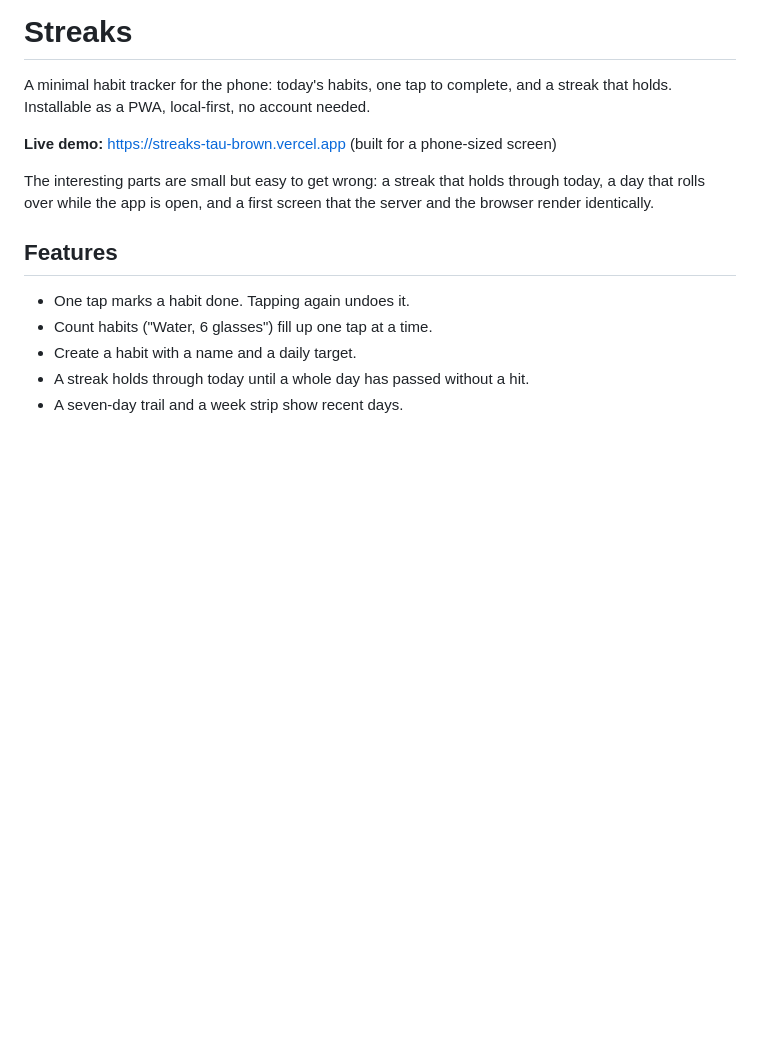
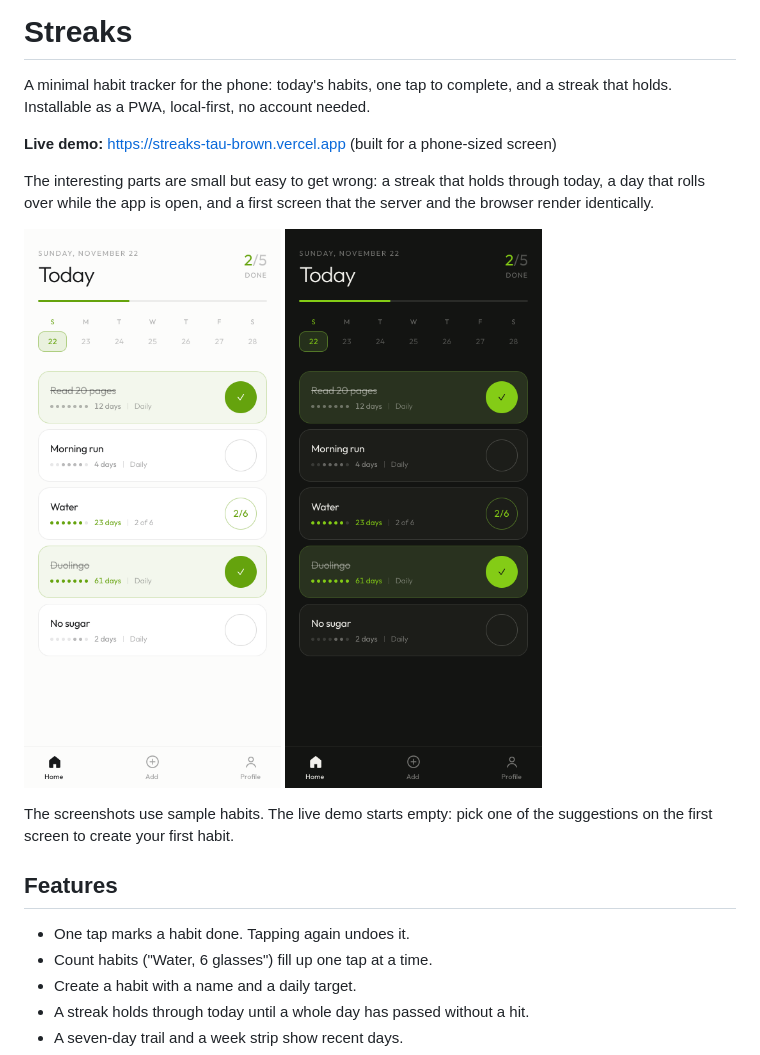
Before and after one commit to lmohade3l/streaks, a Markdown page: README.md, the part around the change. GitHub-like rendering; pictures changed too: docs/screenshots/today-dark.png (added), docs/screenshots/today-light.png (added); blank space fills up the shorter version.

Commit message:
docs: add screenshots to the README
Two phone-sized screenshots of the Today screen, light and dark, taken from the
live demo with sample habits. A line under them says the demo starts empty.

Co-Authored-By: Claude Sonnet 5.5 <noreply@anthropic.com>

```diff
--- a/README.md
+++ b/README.md
@@ -8,6 +8,14 @@ streak that holds. Installable as a PWA, local-first, no account needed.
 The interesting parts are small but easy to get wrong: a streak that holds through
 today, a day that rolls over while the app is open, and a first screen that the server
 and the browser render identically.
+
+<p>
+  <img src="docs/screenshots/today-light.png" alt="The Today screen in the light theme" width="300">
+  <img src="docs/screenshots/today-dark.png" alt="The Today screen in the dark theme" width="300">
+</p>
+
+The screenshots use sample habits. The live demo starts empty: pick one of the
+suggestions on the first screen to create your first habit.
 
 ## Features
 
```
